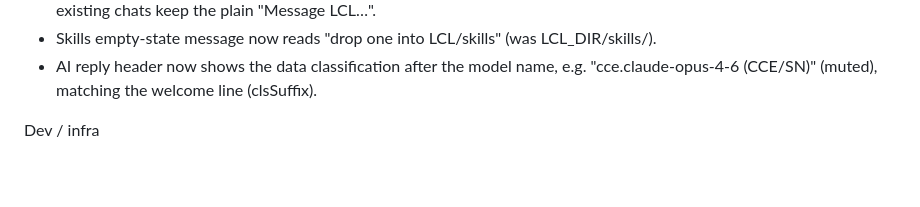
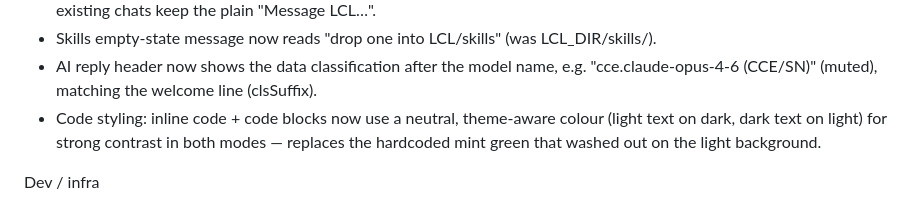
Before and after one commit to hack-techv2/LCL, a Markdown page: CHANGELOG.md, the part around the change. Drawn GitHub-style; blank space fills up the shorter version.

Commit message:
alpha: changelog — neutral code contrast

```diff
--- a/CHANGELOG.md
+++ b/CHANGELOG.md
@@ -101,6 +101,9 @@ UI polish
 - Skills empty-state message now reads "drop one into LCL/skills" (was LCL_DIR/skills/).
 - AI reply header now shows the data classification after the model name, e.g.
   "cce.claude-opus-4-6 (CCE/SN)" (muted), matching the welcome line (clsSuffix).
+- Code styling: inline code + code blocks now use a neutral, theme-aware colour
+  (light text on dark, dark text on light) for strong contrast in both modes —
+  replaces the hardcoded mint green that washed out on the light background.
 
 Dev / infra
 - `#demo` no-API debug mode: seeds sample messages + a typing
```
